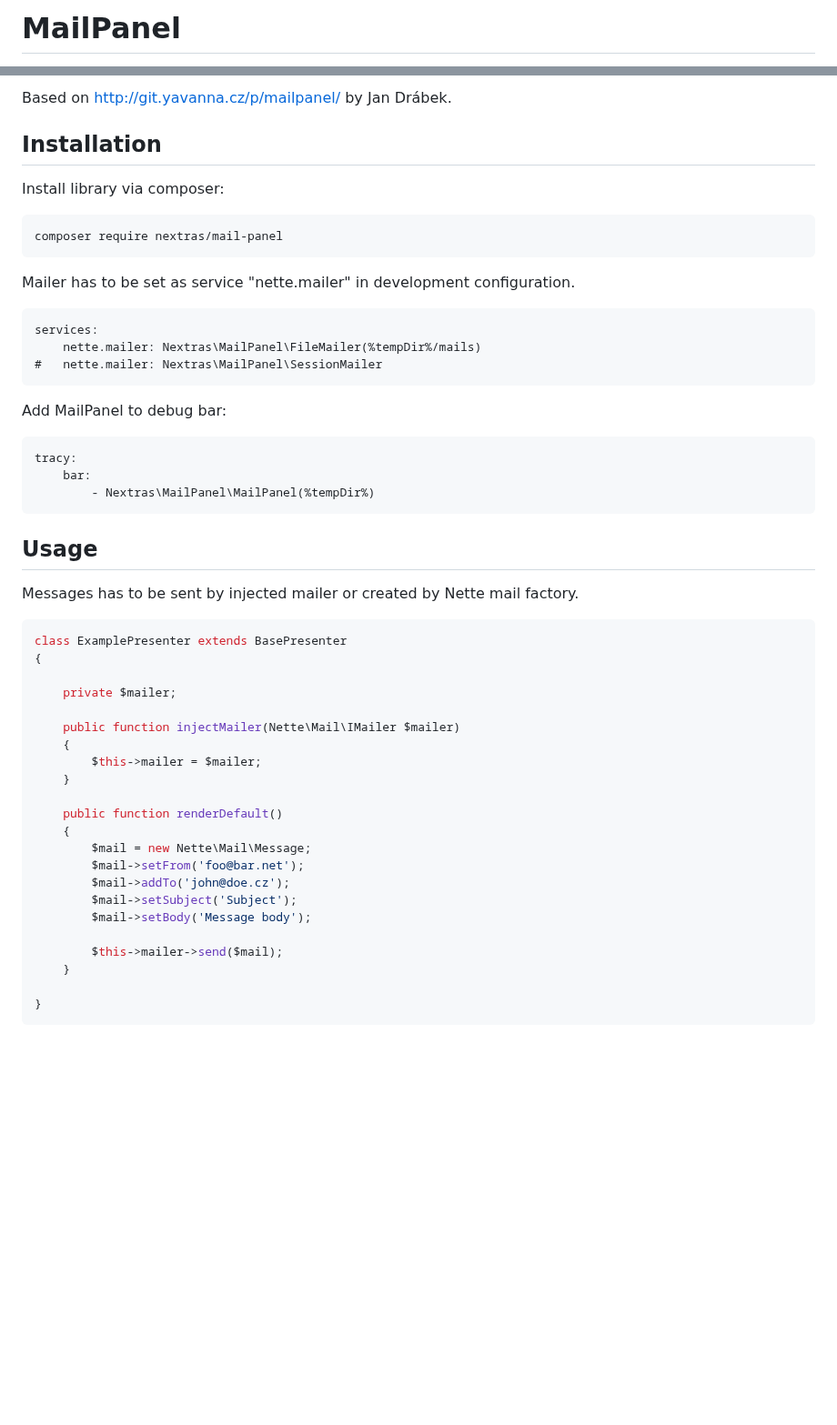
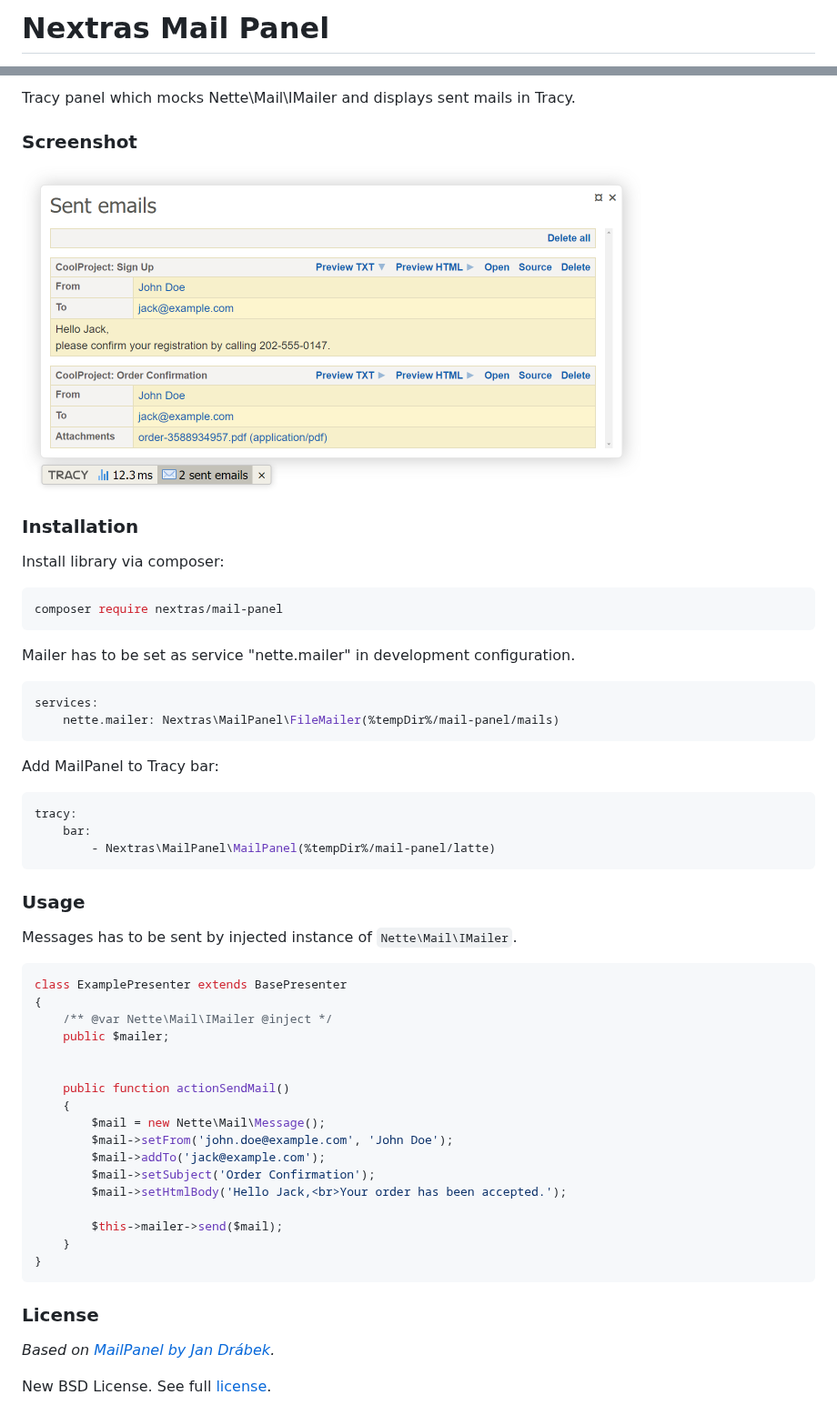
Before and after one commit to nextras/mail-panel, a Markdown page: readme.md, 2 parts joined by grey strips. Shown at 91% size. GitHub-like rendering; pictures changed too: doc/assets/screenshot.png (added); blank space fills up the shorter version.

Commit message:
rewritten readme, added more explicit license

````diff
--- a/readme.md
+++ b/readme.md
@@ -1,3 +1,2 @@
-MailPanel
-=========
+# Nextras Mail Panel
 
@@ -7,57 +5,63 @@ Nette Debug panel for sent emails. Supports storing emails into
 
-Based on http://git.yavanna.cz/p/mailpanel/ by Jan Drábek.
+Tracy panel which mocks Nette\Mail\IMailer and displays sent mails in Tracy.
 
-Installation
-------------
+
+### Screenshot
+
+<img src="doc/assets/screenshot.png" width="681">
+
+
+### Installation
 
 Install library via composer:
 
-```
+```bash
 composer require nextras/mail-panel
 ```
 
 Mailer has to be set as service "nette.mailer" in development configuration.
 
-```
+```yml
 services:
-	nette.mailer: Nextras\MailPanel\FileMailer(%tempDir%/mails)
-#   nette.mailer: Nextras\MailPanel\SessionMailer
+	nette.mailer: Nextras\MailPanel\FileMailer(%tempDir%/mail-panel/mails)
 ```
 
-Add MailPanel to debug bar:
+Add MailPanel to Tracy bar:
 
-```
+```yml
 tracy:
 	bar:
-		- Nextras\MailPanel\MailPanel(%tempDir%)
+		- Nextras\MailPanel\MailPanel(%tempDir%/mail-panel/latte)
 ```
 
-Usage
------
 
-Messages has to be sent by injected mailer or created by Nette mail factory.
+### Usage
+
+Messages has to be sent by injected instance of `Nette\Mail\IMailer`.
 
 ```php
 class ExamplePresenter extends BasePresenter
 {
+	/** @var Nette\Mail\IMailer @inject */
+	public $mailer;
 
-	private $mailer;
 
-	public function injectMailer(Nette\Mail\IMailer $mailer)
+	public function actionSendMail()
 	{
-		$this->mailer = $mailer;
-	}
-
-	public function renderDefault()
-	{
-		$mail = new Nette\Mail\Message;
-		$mail->setFrom('foo@bar.net');
-		$mail->addTo('john@doe.cz');
-		$mail->setSubject('Subject');
-		$mail->setBody('Message body');
+		$mail = new Nette\Mail\Message();
+		$mail->setFrom('john.doe@example.com', 'John Doe');
+		$mail->addTo('jack@example.com');
+		$mail->setSubject('Order Confirmation');
+		$mail->setHtmlBody('Hello Jack,<br>Your order has been accepted.');
 
 		$this->mailer->send($mail);
 	}
-
 }
 ```
+
+
+### License
+
+*Based on [MailPanel by Jan Drábek](https://packagist.org/packages/jandrabek/nette-mailpanel).*
+
+New BSD License. See full [license](license.md).
````
Also changed, not shown: other parts of readme.md (+2 -3 lines), license.md (added, +34 -0 lines).
